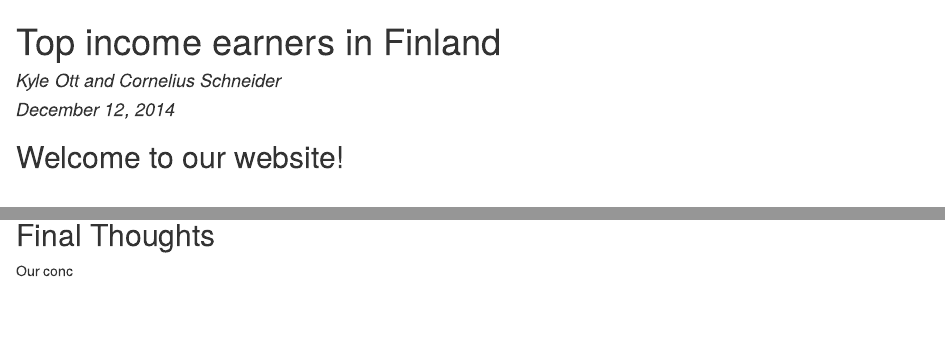
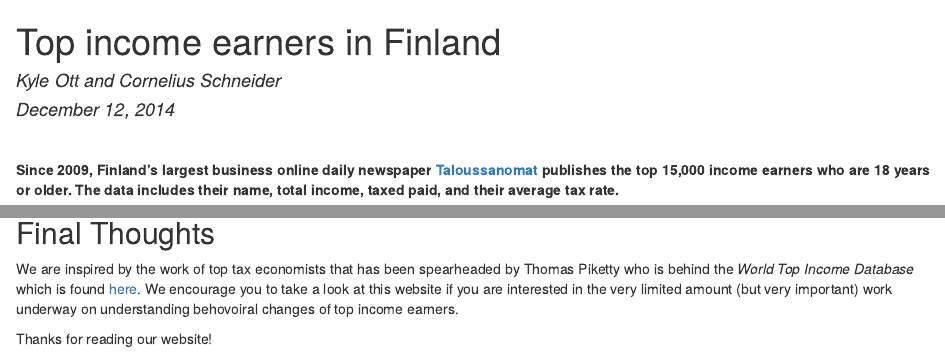
Before and after one commit to kylejott/Final_Project, an R Markdown document (index.Rmd): the page in a window 1100 px wide, from its top, and a second part further down, joined at a grey line. The pictures show the output file index.html that the author committed with the source, opened offline.

Commit message:
slight changes

````diff
--- a/index.Rmd
+++ b/index.Rmd
@@ -37,10 +37,6 @@ library(plm)
 load("cleaned.RData")
 
 ```
-
-## Welcome to our website!
-
-
 
 <br>
 
@@ -192,5 +188,6 @@ m2 + geom_density(aes(colour=year2)) +
 
 ## Final Thoughts
 
+We are inspired by the work of top tax economists that has been spearheaded by Thomas Piketty who is behind the *World Top Income Database* which is found [here](http://topincomes.parisschoolofeconomics.eu/). We encourage you to take a look at this website if you are interested in the very limited amount (but very important) work underway on understanding behovoiral changes of top income earners.
 
-Our conc
+Thanks for reading our website!
````
Also changed, not shown: index.html, index.Rmd (2 more changed lines).
